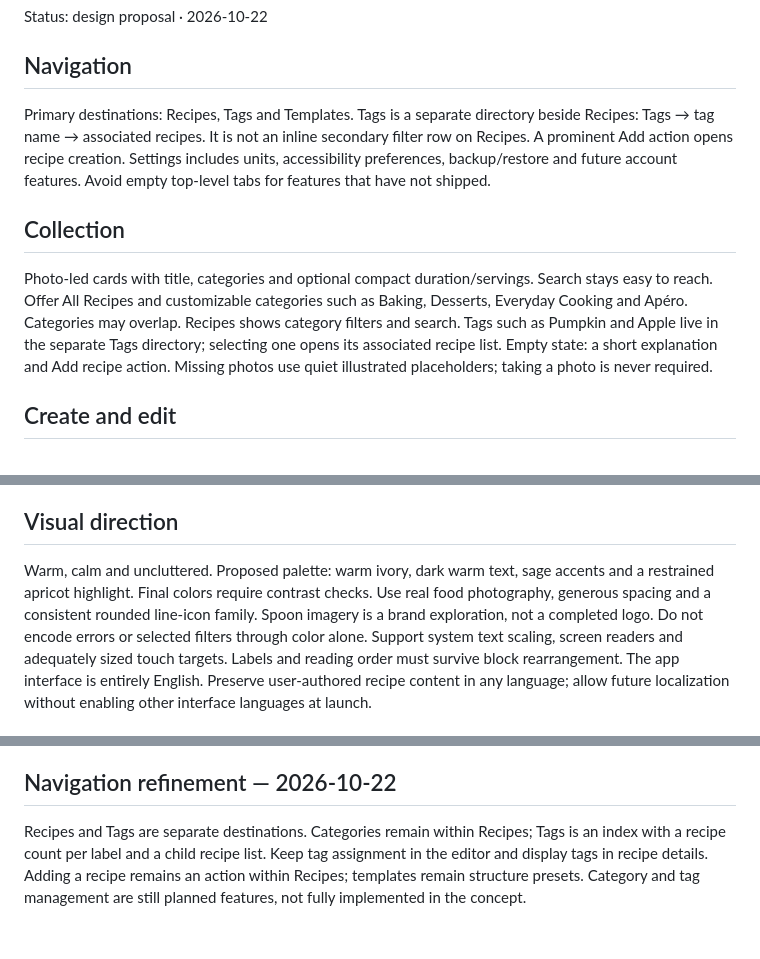
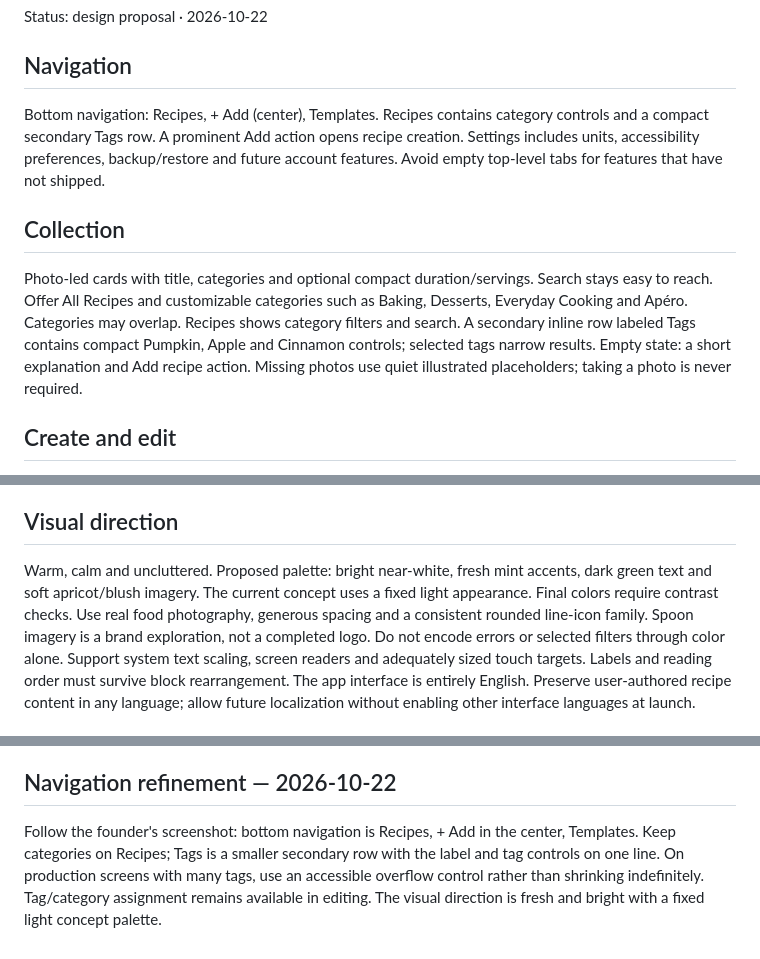
Before and after one commit to huizi135/Cuillere, a Markdown page: docs/core-experience.md, 3 parts joined by grey strips. GitHub-like rendering.

Commit message:
docs: follow reference layout with compact tags and bright mint palette

```diff
--- a/docs/core-experience.md
+++ b/docs/core-experience.md
@@ -2,11 +2,11 @@
 Status: design proposal · 2026-10-22
 
 ## Navigation
-Primary destinations: Recipes, Tags and Templates. Tags is a separate directory beside Recipes: Tags → tag name → associated recipes. It is not an inline secondary filter row on Recipes. A prominent Add action opens recipe creation. Settings includes units, accessibility preferences, backup/restore and future account features.
+Bottom navigation: Recipes, + Add (center), Templates. Recipes contains category controls and a compact secondary Tags row. A prominent Add action opens recipe creation. Settings includes units, accessibility preferences, backup/restore and future account features.
 Avoid empty top-level tabs for features that have not shipped.
 
 ## Collection
-Photo-led cards with title, categories and optional compact duration/servings. Search stays easy to reach. Offer All Recipes and customizable categories such as Baking, Desserts, Everyday Cooking and Apéro. Categories may overlap. Recipes shows category filters and search. Tags such as Pumpkin and Apple live in the separate Tags directory; selecting one opens its associated recipe list.
+Photo-led cards with title, categories and optional compact duration/servings. Search stays easy to reach. Offer All Recipes and customizable categories such as Baking, Desserts, Everyday Cooking and Apéro. Categories may overlap. Recipes shows category filters and search. A secondary inline row labeled Tags contains compact Pumpkin, Apple and Cinnamon controls; selected tags narrow results.
 Empty state: a short explanation and Add recipe action. Missing photos use quiet illustrated placeholders; taking a photo is never required.
 
 ## Create and edit
@@ -40,7 +40,7 @@ My Notes is a prominent optional module for personal discoveries, adjustments an
 Edit the current recipe directly. Add a short dated note if useful. Duplicate as a variant for a lasting alternative. Keep a relationship to the original without exposing a complex revision timeline.
 
 ## Visual direction
-Warm, calm and uncluttered. Proposed palette: warm ivory, dark warm text, sage accents and a restrained apricot highlight. Final colors require contrast checks.
+Warm, calm and uncluttered. Proposed palette: bright near-white, fresh mint accents, dark green text and soft apricot/blush imagery. The current concept uses a fixed light appearance. Final colors require contrast checks.
 Use real food photography, generous spacing and a consistent rounded line-icon family. Spoon imagery is a brand exploration, not a completed logo.
 Do not encode errors or selected filters through color alone. Support system text scaling, screen readers and adequately sized touch targets. Labels and reading order must survive block rearrangement.
 The app interface is entirely English. Preserve user-authored recipe content in any language; allow future localization without enabling other interface languages at launch.
@@ -62,4 +62,4 @@ Include empty, missing-photo, incomplete-nutrition and failed-save states.
 Test with both reference recipes and with someone using a different recording style.
 
 ## Navigation refinement — 2026-10-22
-Recipes and Tags are separate destinations. Categories remain within Recipes; Tags is an index with a recipe count per label and a child recipe list. Keep tag assignment in the editor and display tags in recipe details. Adding a recipe remains an action within Recipes; templates remain structure presets. Category and tag management are still planned features, not fully implemented in the concept.
+Follow the founder's screenshot: bottom navigation is Recipes, + Add in the center, Templates. Keep categories on Recipes; Tags is a smaller secondary row with the label and tag controls on one line. On production screens with many tags, use an accessible overflow control rather than shrinking indefinitely. Tag/category assignment remains available in editing. The visual direction is fresh and bright with a fixed light concept palette.
```
